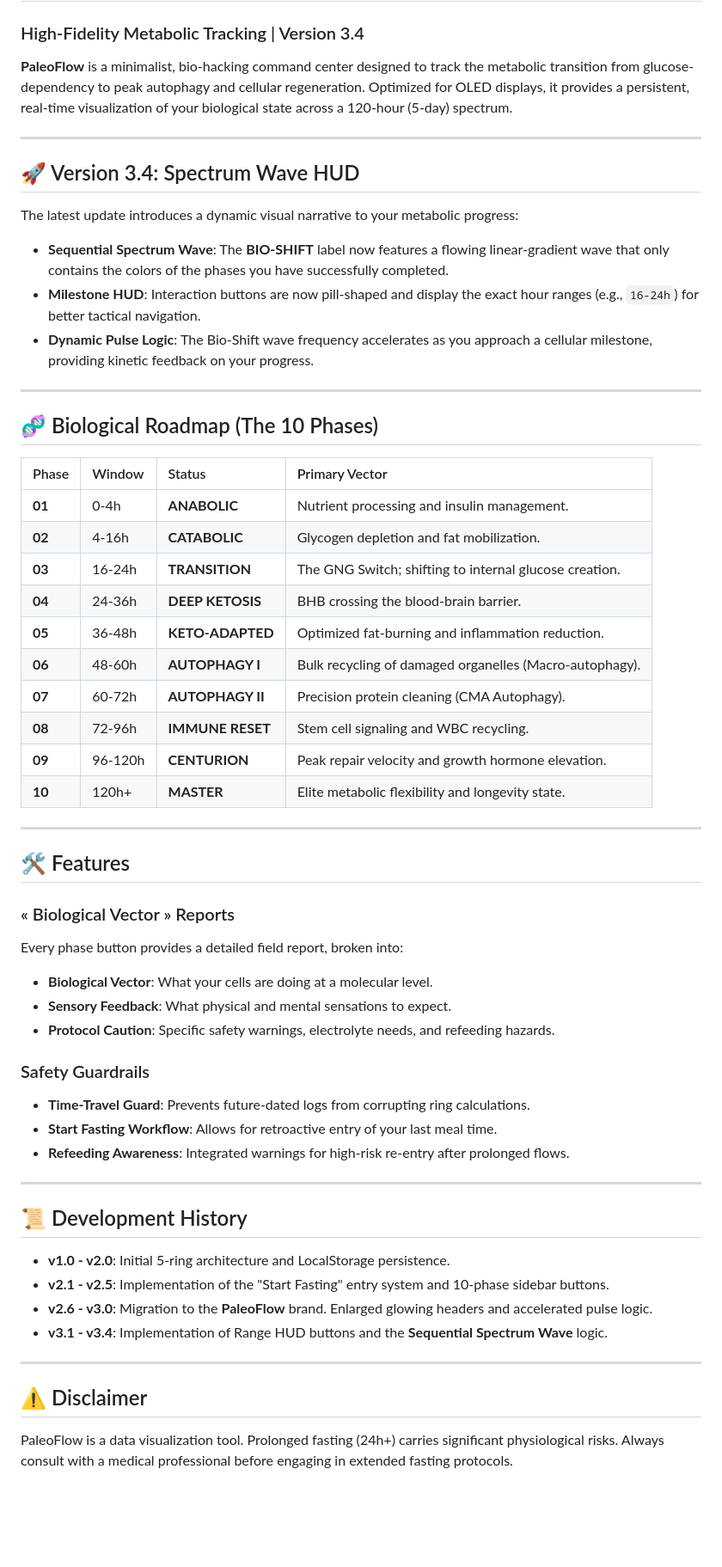
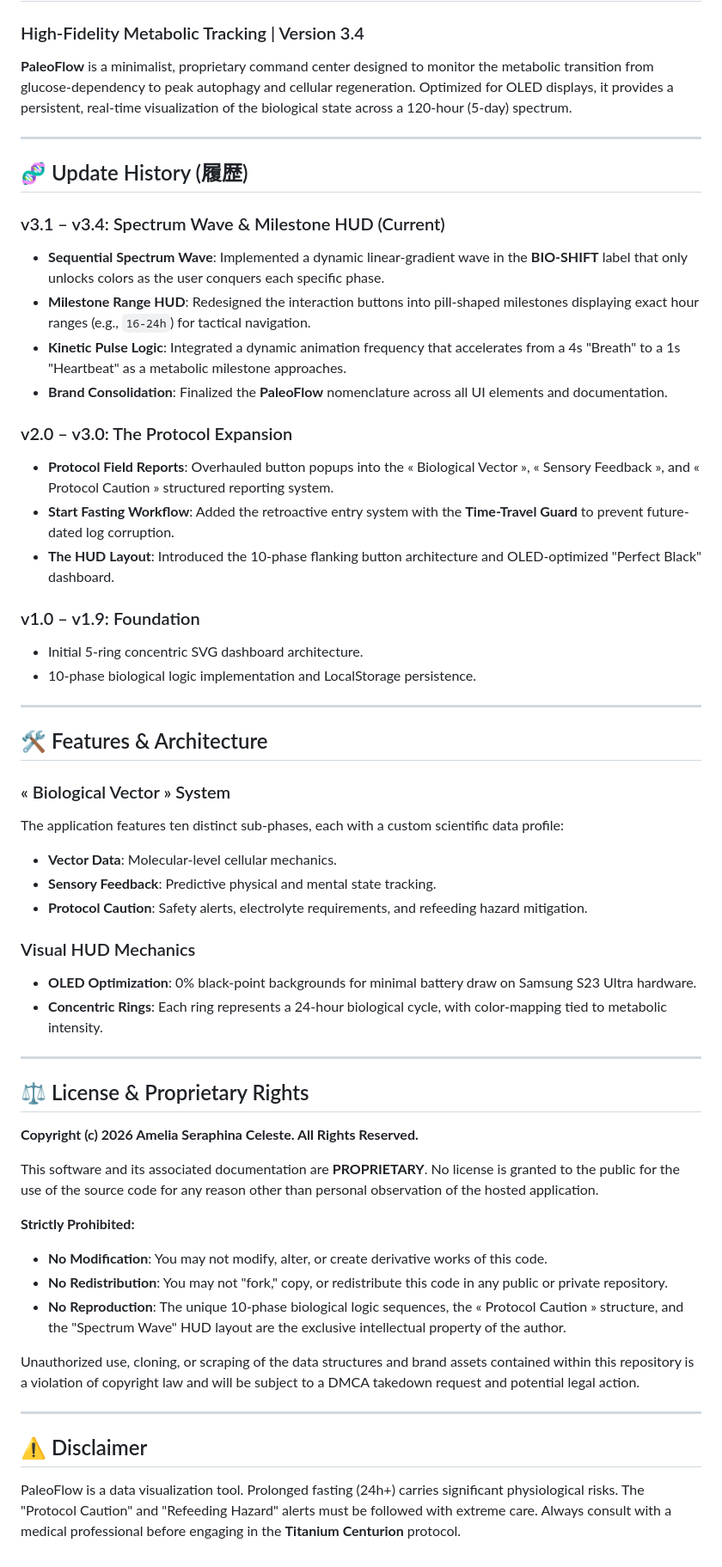
Before and after one commit to Firesped/paleoflow, a Markdown page: README.md, the part around the change. Shown at 86% size. GitHub-like rendering; blank space fills up the shorter version.

```diff
--- a/README.md
+++ b/README.md
@@ -1,62 +1,57 @@
 # PaleoFlow
 ### High-Fidelity Metabolic Tracking | Version 3.4
 
-**PaleoFlow** is a minimalist, bio-hacking command center designed to track the metabolic transition from glucose-dependency to peak autophagy and cellular regeneration. Optimized for OLED displays, it provides a persistent, real-time visualization of your biological state across a 120-hour (5-day) spectrum.
+**PaleoFlow** is a minimalist, proprietary command center designed to monitor the metabolic transition from glucose-dependency to peak autophagy and cellular regeneration. Optimized for OLED displays, it provides a persistent, real-time visualization of the biological state across a 120-hour (5-day) spectrum.
 
 ---
 
-## 🚀 Version 3.4: Spectrum Wave HUD
-The latest update introduces a dynamic visual narrative to your metabolic progress:
-* **Sequential Spectrum Wave**: The **BIO-SHIFT** label now features a flowing linear-gradient wave that only contains the colors of the phases you have successfully completed.
-* **Milestone HUD**: Interaction buttons are now pill-shaped and display the exact hour ranges (e.g., `16-24h`) for better tactical navigation.
-* **Dynamic Pulse Logic**: The Bio-Shift wave frequency accelerates as you approach a cellular milestone, providing kinetic feedback on your progress.
+## 🧬 Update History (履歴)
 
+### v3.1 – v3.4: Spectrum Wave & Milestone HUD (Current)
+* **Sequential Spectrum Wave**: Implemented a dynamic linear-gradient wave in the **BIO-SHIFT** label that only unlocks colors as the user conquers each specific phase.
+* **Milestone Range HUD**: Redesigned the interaction buttons into pill-shaped milestones displaying exact hour ranges (e.g., `16-24h`) for tactical navigation.
+* **Kinetic Pulse Logic**: Integrated a dynamic animation frequency that accelerates from a 4s "Breath" to a 1s "Heartbeat" as a metabolic milestone approaches.
+* **Brand Consolidation**: Finalized the **PaleoFlow** nomenclature across all UI elements and documentation.
 
+### v2.0 – v3.0: The Protocol Expansion
+* **Protocol Field Reports**: Overhauled button popups into the « Biological Vector », « Sensory Feedback », and « Protocol Caution » structured reporting system.
+* **Start Fasting Workflow**: Added the retroactive entry system with the **Time-Travel Guard** to prevent future-dated log corruption.
+* **The HUD Layout**: Introduced the 10-phase flanking button architecture and OLED-optimized "Perfect Black" dashboard.
+
+### v1.0 – v1.9: Foundation
+* Initial 5-ring concentric SVG dashboard architecture.
+* 10-phase biological logic implementation and LocalStorage persistence.
 
 ---
 
-## 🧬 Biological Roadmap (The 10 Phases)
+## 🛠 Features & Architecture
 
-| Phase | Window | Status | Primary Vector |
-| :--- | :--- | :--- | :--- |
-| **01** | 0-4h | **ANABOLIC** | Nutrient processing and insulin management. |
-| **02** | 4-16h | **CATABOLIC** | Glycogen depletion and fat mobilization. |
-| **03** | 16-24h | **TRANSITION** | The GNG Switch; shifting to internal glucose creation. |
-| **04** | 24-36h | **DEEP KETOSIS** | BHB crossing the blood-brain barrier. |
-| **05** | 36-48h | **KETO-ADAPTED** | Optimized fat-burning and inflammation reduction. |
-| **06** | 48-60h | **AUTOPHAGY I** | Bulk recycling of damaged organelles (Macro-autophagy). |
-| **07** | 60-72h | **AUTOPHAGY II** | Precision protein cleaning (CMA Autophagy). |
-| **08** | 72-96h | **IMMUNE RESET** | Stem cell signaling and WBC recycling. |
-| **09** | 96-120h | **CENTURION** | Peak repair velocity and growth hormone elevation. |
-| **10** | 120h+ | **MASTER** | Elite metabolic flexibility and longevity state. |
+### « Biological Vector » System
+The application features ten distinct sub-phases, each with a custom scientific data profile:
+* **Vector Data**: Molecular-level cellular mechanics.
+* **Sensory Feedback**: Predictive physical and mental state tracking.
+* **Protocol Caution**: Safety alerts, electrolyte requirements, and refeeding hazard mitigation.
 
-
+### Visual HUD Mechanics
+* **OLED Optimization**: 0% black-point backgrounds for minimal battery draw on Samsung S23 Ultra hardware.
+* **Concentric Rings**: Each ring represents a 24-hour biological cycle, with color-mapping tied to metabolic intensity.
 
 ---
 
-## 🛠 Features
+## ⚖️ License & Proprietary Rights
 
-### « Biological Vector » Reports
-Every phase button provides a detailed field report, broken into:
-* **Biological Vector**: What your cells are doing at a molecular level.
-* **Sensory Feedback**: What physical and mental sensations to expect.
-* **Protocol Caution**: Specific safety warnings, electrolyte needs, and refeeding hazards.
+**Copyright (c) 2026 Amelia Seraphina Celeste. All Rights Reserved.**
 
-### Safety Guardrails
-* **Time-Travel Guard**: Prevents future-dated logs from corrupting ring calculations.
-* **Start Fasting Workflow**: Allows for retroactive entry of your last meal time.
-* **Refeeding Awareness**: Integrated warnings for high-risk re-entry after prolonged flows.
+This software and its associated documentation are **PROPRIETARY**. No license is granted to the public for the use of the source code for any reason other than personal observation of the hosted application.
 
----
+**Strictly Prohibited:**
+* **No Modification**: You may not modify, alter, or create derivative works of this code.
+* **No Redistribution**: You may not "fork," copy, or redistribute this code in any public or private repository.
+* **No Reproduction**: The unique 10-phase biological logic sequences, the « Protocol Caution » structure, and the "Spectrum Wave" HUD layout are the exclusive intellectual property of the author.
 
-## 📜 Development History
-
-* **v1.0 - v2.0**: Initial 5-ring architecture and LocalStorage persistence.
-* **v2.1 - v2.5**: Implementation of the "Start Fasting" entry system and 10-phase sidebar buttons.
-* **v2.6 - v3.0**: Migration to the **PaleoFlow** brand. Enlarged glowing headers and accelerated pulse logic.
-* **v3.1 - v3.4**: Implementation of Range HUD buttons and the **Sequential Spectrum Wave** logic.
+Unauthorized use, cloning, or scraping of the data structures and brand assets contained within this repository is a violation of copyright law and will be subject to a DMCA takedown request and potential legal action.
 
 ---
 
 ## ⚠️ Disclaimer
-PaleoFlow is a data visualization tool. Prolonged fasting (24h+) carries significant physiological risks. Always consult with a medical professional before engaging in extended fasting protocols.
+PaleoFlow is a data visualization tool. Prolonged fasting (24h+) carries significant physiological risks. The "Protocol Caution" and "Refeeding Hazard" alerts must be followed with extreme care. Always consult with a medical professional before engaging in the **Titanium Centurion** protocol.
```
